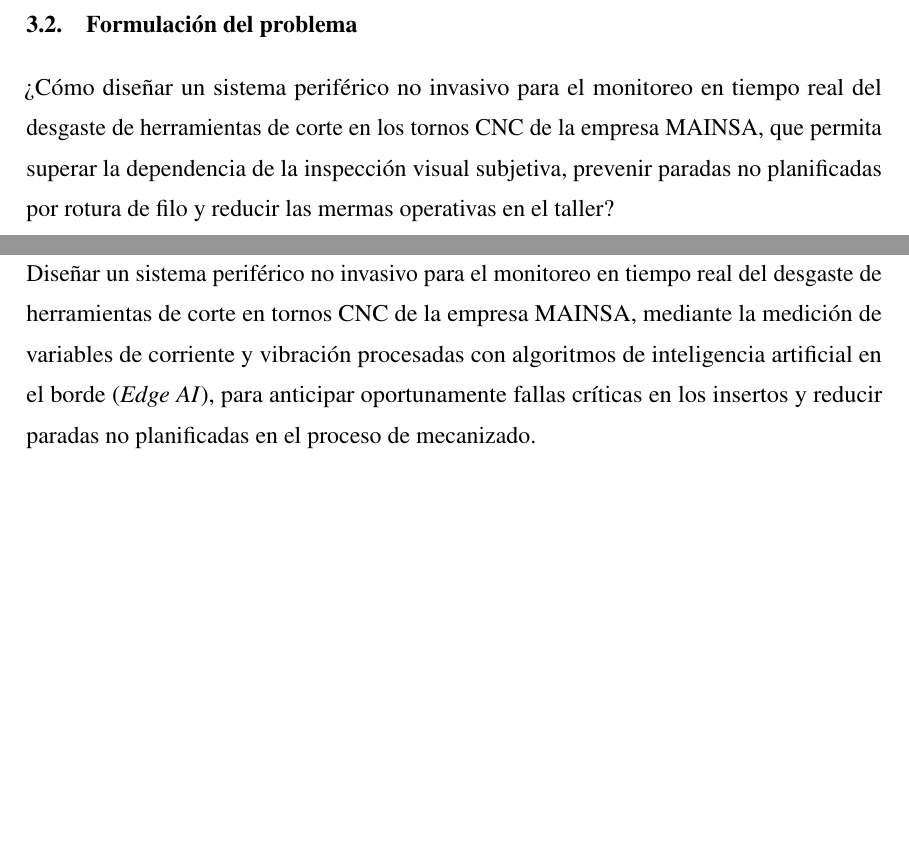
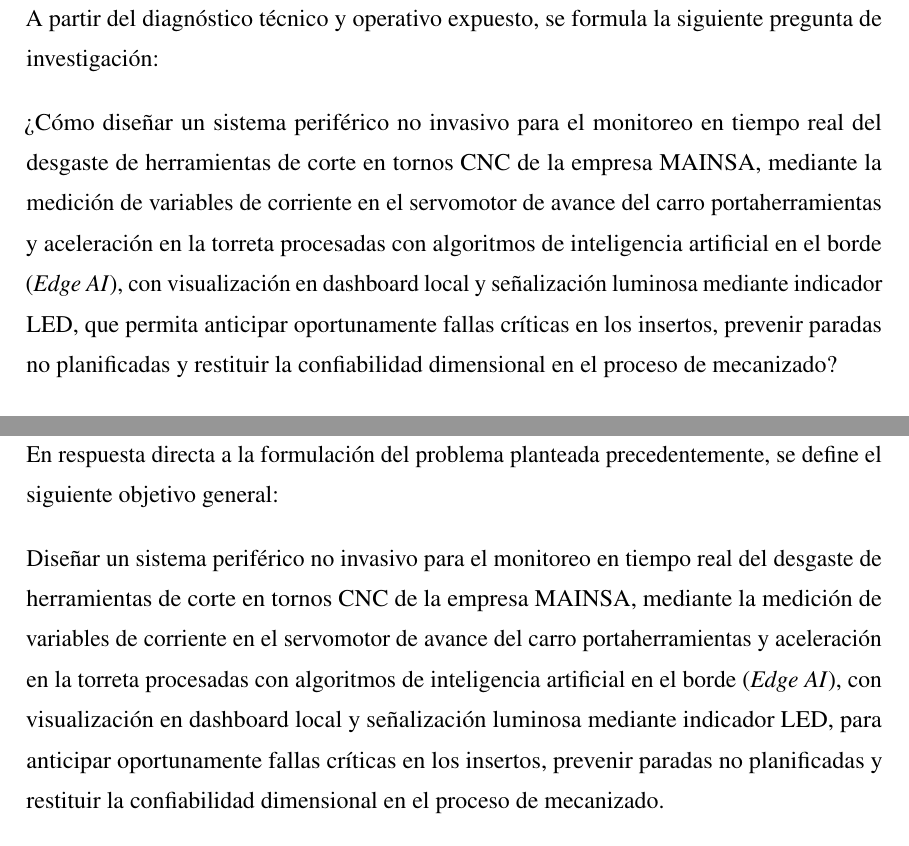
Before and after one commit to DaMStark/FORMATO_PROYECTO_DE_GRADO, a LaTeX document (FORMATOLATEX_DOC/1_Documento.tex, which reads FORMATOLATEX_DOC/3_Seccion_Planteamiento_Problema.tex, FORMATOLATEX_DOC/4_Seccion_Objetivo_General.tex): two parts of pages 11 and 13 of 56 before the commit and two parts of pages 12 and 13 of 56 after it, joined at a grey line, cut at the place of the change, the shorter picture padded with empty space. Compiled offline with pdfLaTeX.

Commit message:
feat: simetria canonica pregunta-objetivo y maquetacion limpia en p. 11-12

```diff
--- a/FORMATOLATEX_DOC/3_Seccion_Planteamiento_Problema.tex
+++ b/FORMATOLATEX_DOC/3_Seccion_Planteamiento_Problema.tex
@@ -21,5 +22,7 @@ Ante este escenario, surge la necesidad imperiosa de diseñar un sistema perifé
 \subsection{Formulación del problema}
-¿Cómo diseñar un sistema periférico no invasivo para el monitoreo en tiempo real del desgaste de herramientas de corte en los tornos CNC de la empresa MAINSA, que permita superar la dependencia de la inspección visual subjetiva, prevenir paradas no planificadas por rotura de filo y reducir las mermas operativas en el taller?
+A partir del diagnóstico técnico y operativo expuesto, se formula la siguiente pregunta de investigación:
+
+¿Cómo diseñar un sistema periférico no invasivo para el monitoreo en tiempo real del desgaste de herramientas de corte en tornos CNC de la empresa MAINSA, mediante la medición de variables de corriente en el servomotor de avance del carro portaherramientas y aceleración en la torreta procesadas con algoritmos de inteligencia artificial en el borde (\textit{Edge AI}), con visualización en dashboard local y señalización luminosa mediante indicador LED, que permita anticipar oportunamente fallas críticas en los insertos, prevenir paradas no planificadas y restituir la confiabilidad dimensional en el proceso de mecanizado?
 
 Con el fin de estructurar de manera organizada y visual las causas de origen técnico y sus respectivas repercusiones operacionales en la planta, en la \fig{arbol_de_problemas} se expone el árbol de problemas correspondiente a las operaciones de torneado CNC en MAINSA.
 
--- a/FORMATOLATEX_DOC/4_Seccion_Objetivo_General.tex
+++ b/FORMATOLATEX_DOC/4_Seccion_Objetivo_General.tex
@@ -1,4 +1,6 @@
 \newpage
 \section{OBJETIVO GENERAL}
 
-Diseñar un sistema periférico no invasivo para el monitoreo en tiempo real del desgaste de herramientas de corte en tornos CNC de la empresa MAINSA, mediante la medición de variables de corriente y vibración procesadas con algoritmos de inteligencia artificial en el borde (\textit{Edge AI}), para anticipar oportunamente fallas críticas en los insertos y reducir paradas no planificadas en el proceso de mecanizado.
+En respuesta directa a la formulación del problema planteada precedentemente, se define el siguiente objetivo general:
+
+Diseñar un sistema periférico no invasivo para el monitoreo en tiempo real del desgaste de herramientas de corte en tornos CNC de la empresa MAINSA, mediante la medición de variables de corriente en el servomotor de avance del carro portaherramientas y aceleración en la torreta procesadas con algoritmos de inteligencia artificial en el borde (\textit{Edge AI}), con visualización en dashboard local y señalización luminosa mediante indicador LED, para anticipar oportunamente fallas críticas en los insertos, prevenir paradas no planificadas y restituir la confiabilidad dimensional en el proceso de mecanizado.
```
Also changed, not shown: FORMATOLATEX_DOC/1_Documento.pdf, FORMATOLATEX_DOC/3_Seccion_Planteamiento_Problema.tex (1 more changed lines).
